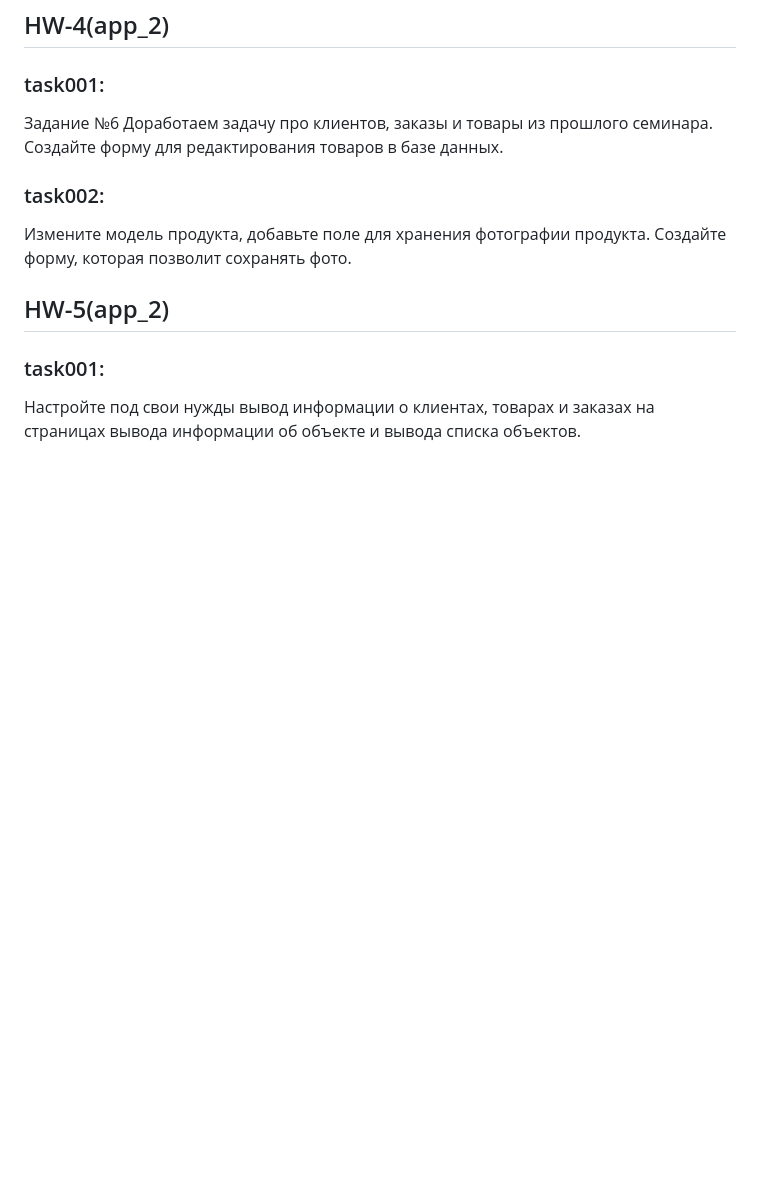
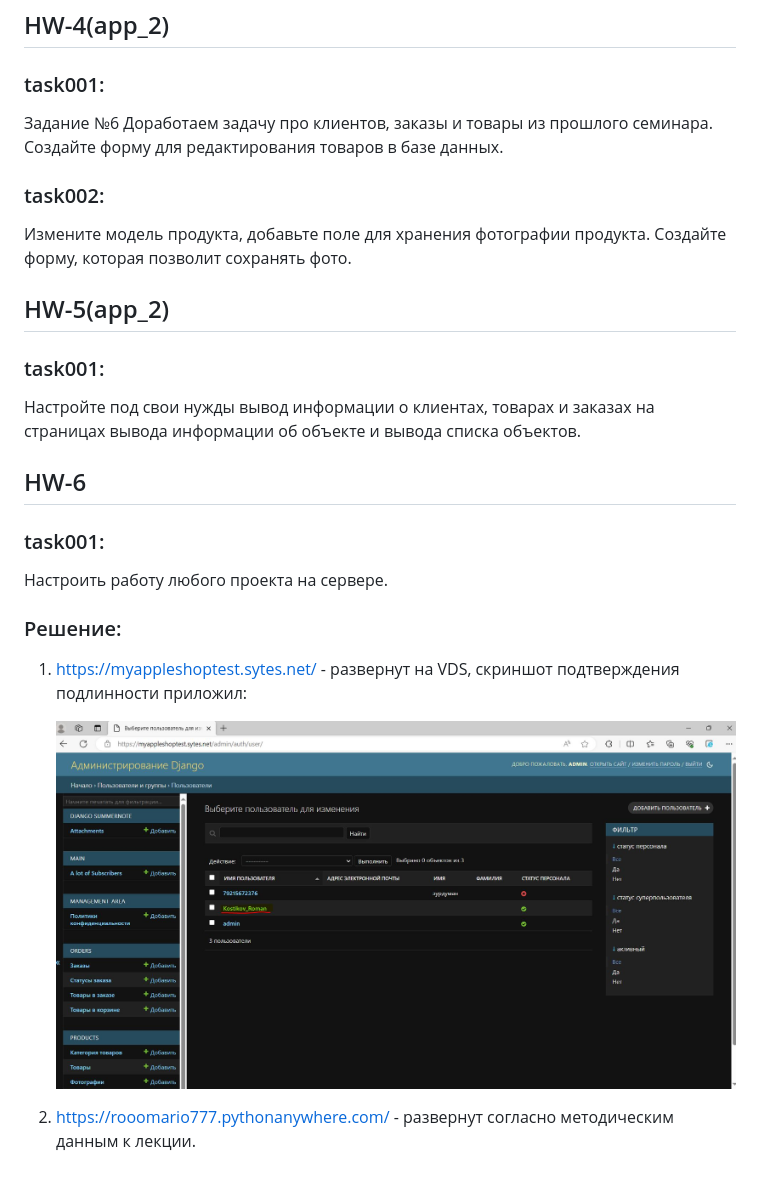
Before and after one commit to RomanKostikov/Homeworks_FrameworkDjango, a Markdown page: README.md, the part around the change. GitHub-like rendering; pictures changed too: 1.JPG (added); blank space fills up the shorter version.

Commit message:
HW_6 added

```diff
--- a/README.md
+++ b/README.md
@@ -88,3 +88,17 @@ html - многострочный текст с HTML вёрсткой и дан
 
 Настройте под свои нужды вывод информации о клиентах,
 товарах и заказах на страницах вывода информации об объекте и вывода списка объектов.
+
+## HW-6
+
+### task001:
+
+Настроить работу любого проекта на сервере.
+
+### Решение:
+
+1. https://myappleshoptest.sytes.net/ - развернут на VDS, скриншот подтверждения подлинности приложил:
+
+   ![1](1.JPG)
+
+2. https://rooomario777.pythonanywhere.com/ - развернут согласно методическим данным к лекции.
```
